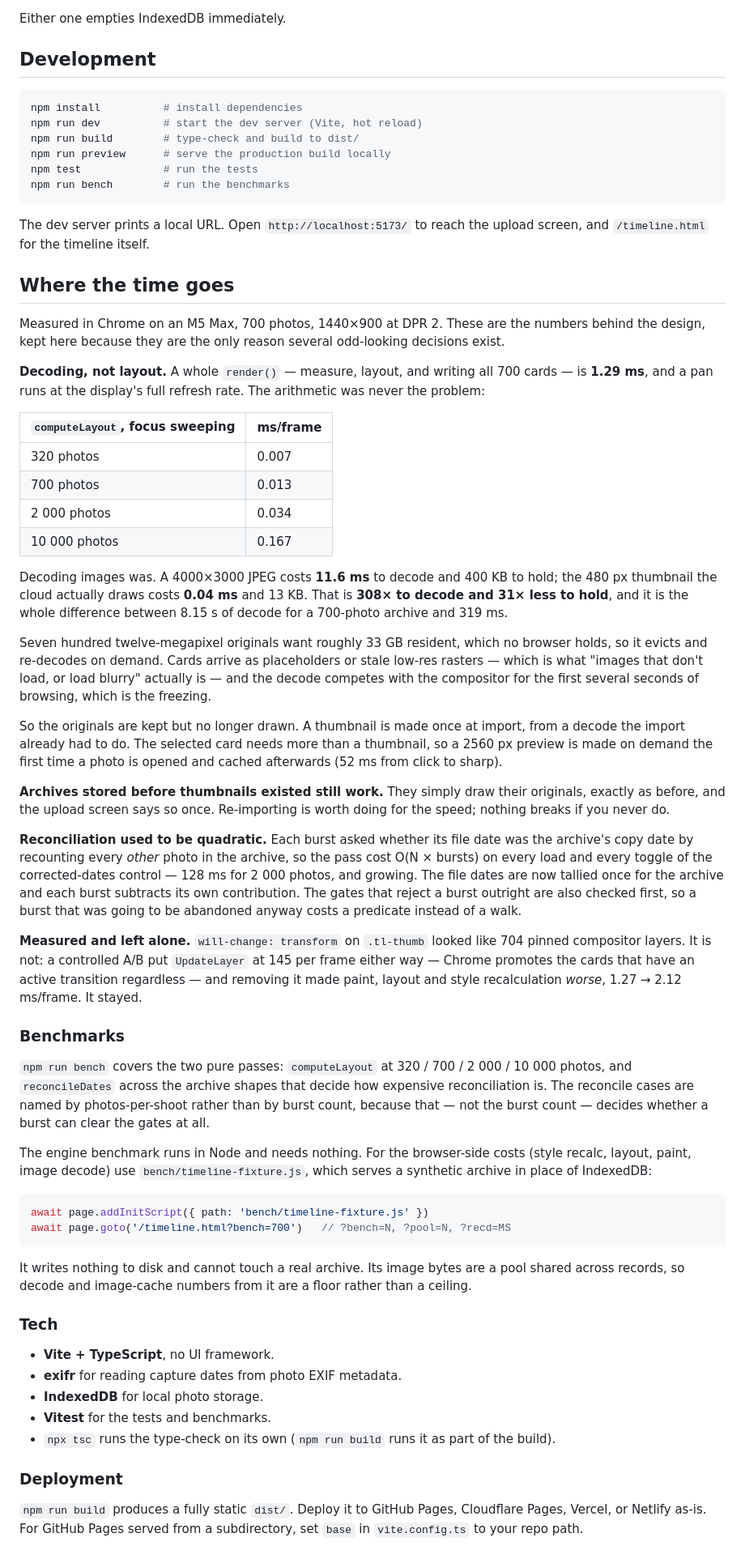
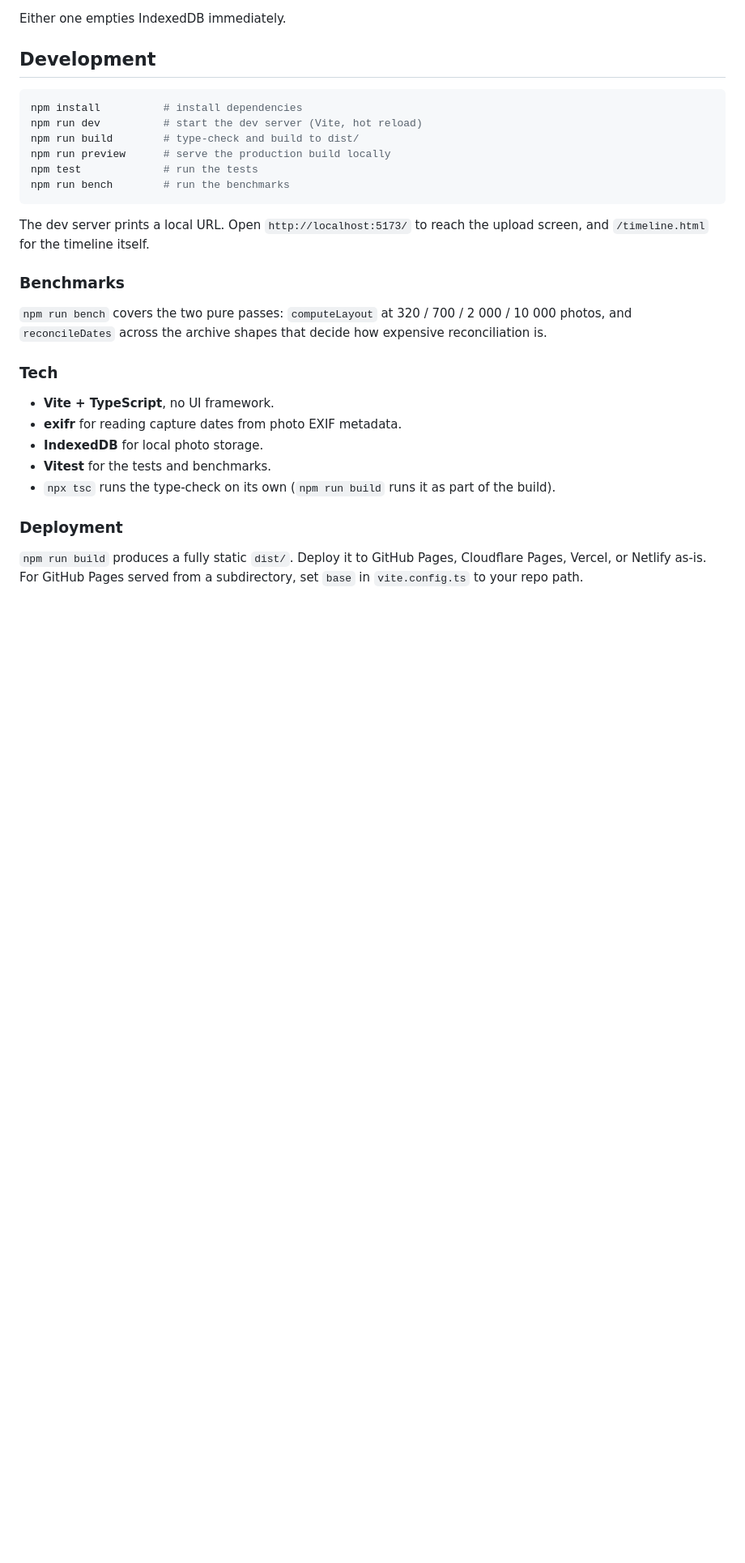
Before and after one commit to rodrigo-pena/photo-timeline, a Markdown page: README.md, the part around the change. Shown at 81% size. Rendered like a GitHub page; blank space fills up the shorter version.

Commit message:
docs: tighten and remove unnecessary detail

````diff
--- a/README.md
+++ b/README.md
@@ -95,77 +95,11 @@ npm run bench        # run the benchmarks
 The dev server prints a local URL. Open `http://localhost:5173/` to reach the upload
 screen, and `/timeline.html` for the timeline itself.
 
-## Where the time goes
-
-Measured in Chrome on an M5 Max, 700 photos, 1440×900 at DPR 2. These are the
-numbers behind the design, kept here because they are the only reason several
-odd-looking decisions exist.
-
-**Decoding, not layout.** A whole `render()` — measure, layout, and writing all
-700 cards — is **1.29 ms**, and a pan runs at the display's full refresh rate. The
-arithmetic was never the problem:
-
-| `computeLayout`, focus sweeping | ms/frame |
-|---|---|
-| 320 photos | 0.007 |
-| 700 photos | 0.013 |
-| 2 000 photos | 0.034 |
-| 10 000 photos | 0.167 |
-
-Decoding images was. A 4000×3000 JPEG costs **11.6 ms** to decode and 400 KB to
-hold; the 480 px thumbnail the cloud actually draws costs **0.04 ms** and 13 KB.
-That is **308× to decode and 31× less to hold**, and it is the whole difference
-between 8.15 s of decode for a 700-photo archive and 319 ms.
-
-Seven hundred twelve-megapixel originals want roughly 33 GB resident, which no
-browser holds, so it evicts and re-decodes on demand. Cards arrive as
-placeholders or stale low-res rasters — which is what "images that don't load,
-or load blurry" actually is — and the decode competes with the compositor for the
-first several seconds of browsing, which is the freezing.
-
-So the originals are kept but no longer drawn. A thumbnail is made once at
-import, from a decode the import already had to do. The selected card needs more
-than a thumbnail, so a 2560 px preview is made on demand the first time a photo
-is opened and cached afterwards (52 ms from click to sharp).
-
-**Archives stored before thumbnails existed still work.** They simply draw their
-originals, exactly as before, and the upload screen says so once. Re-importing is
-worth doing for the speed; nothing breaks if you never do.
-
-**Reconciliation used to be quadratic.** Each burst asked whether its file date
-was the archive's copy date by recounting every *other* photo in the archive, so
-the pass cost O(N × bursts) on every load and every toggle of the corrected-dates
-control — 128 ms for 2 000 photos, and growing. The file dates are now tallied
-once for the archive and each burst subtracts its own contribution. The gates
-that reject a burst outright are also checked first, so a burst that was going to
-be abandoned anyway costs a predicate instead of a walk.
-
-**Measured and left alone.** `will-change: transform` on `.tl-thumb` looked like
-704 pinned compositor layers. It is not: a controlled A/B put `UpdateLayer` at
-145 per frame either way — Chrome promotes the cards that have an active
-transition regardless — and removing it made paint, layout and style
-recalculation *worse*, 1.27 → 2.12 ms/frame. It stayed.
-
 ### Benchmarks
 
 `npm run bench` covers the two pure passes: `computeLayout` at 320 / 700 / 2 000 /
 10 000 photos, and `reconcileDates` across the archive shapes that decide how
-expensive reconciliation is. The reconcile cases are named by photos-per-shoot
-rather than by burst count, because that — not the burst count — decides whether
-a burst can clear the gates at all.
-
-The engine benchmark runs in Node and needs nothing. For the browser-side costs
-(style recalc, layout, paint, image decode) use `bench/timeline-fixture.js`, which
-serves a synthetic archive in place of IndexedDB:
-
-```js
-await page.addInitScript({ path: 'bench/timeline-fixture.js' })
-await page.goto('/timeline.html?bench=700')   // ?bench=N, ?pool=N, ?recd=MS
-```
-
-It writes nothing to disk and cannot touch a real archive. Its image bytes are a
-pool shared across records, so decode and image-cache numbers from it are a floor
-rather than a ceiling.
+expensive reconciliation is.
 
 ### Tech
 
````
